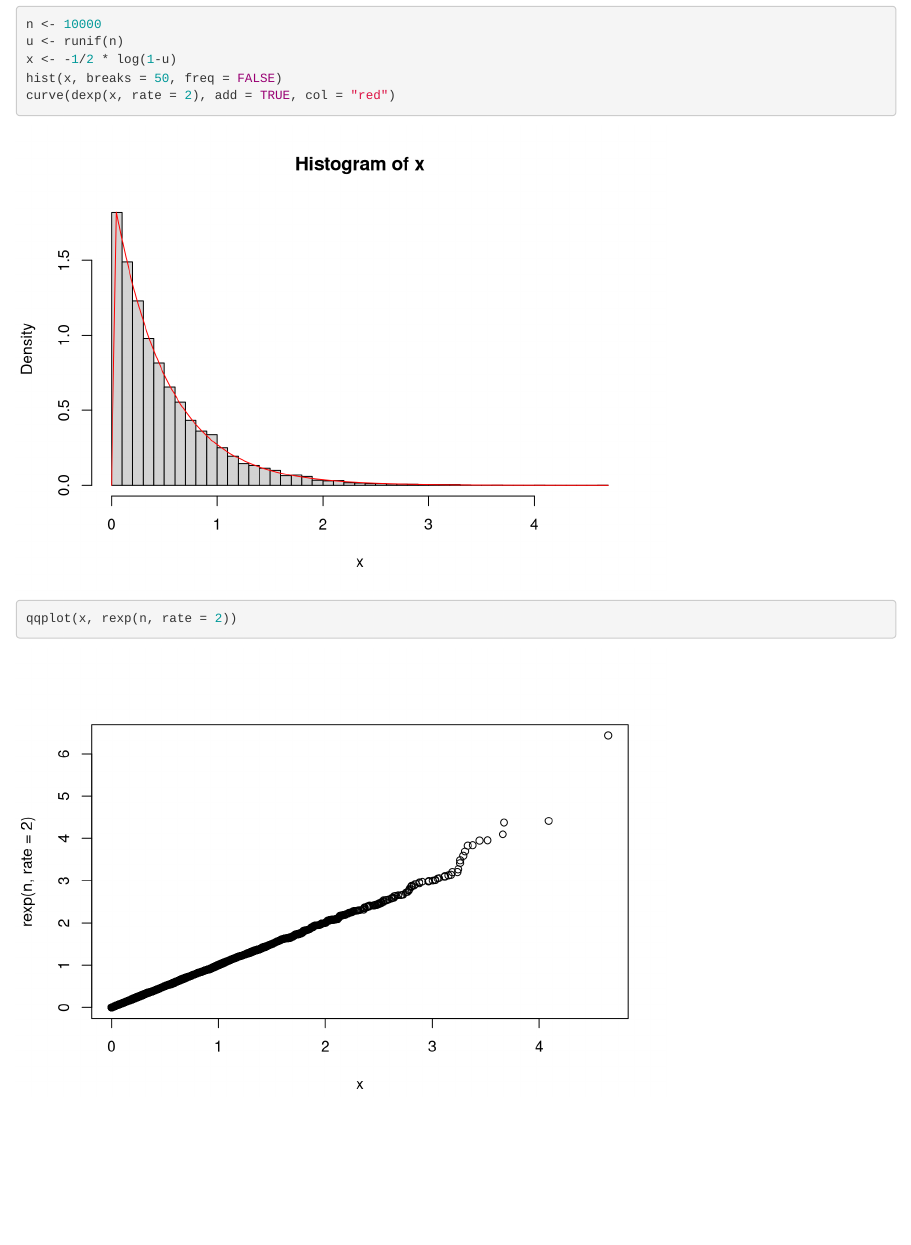
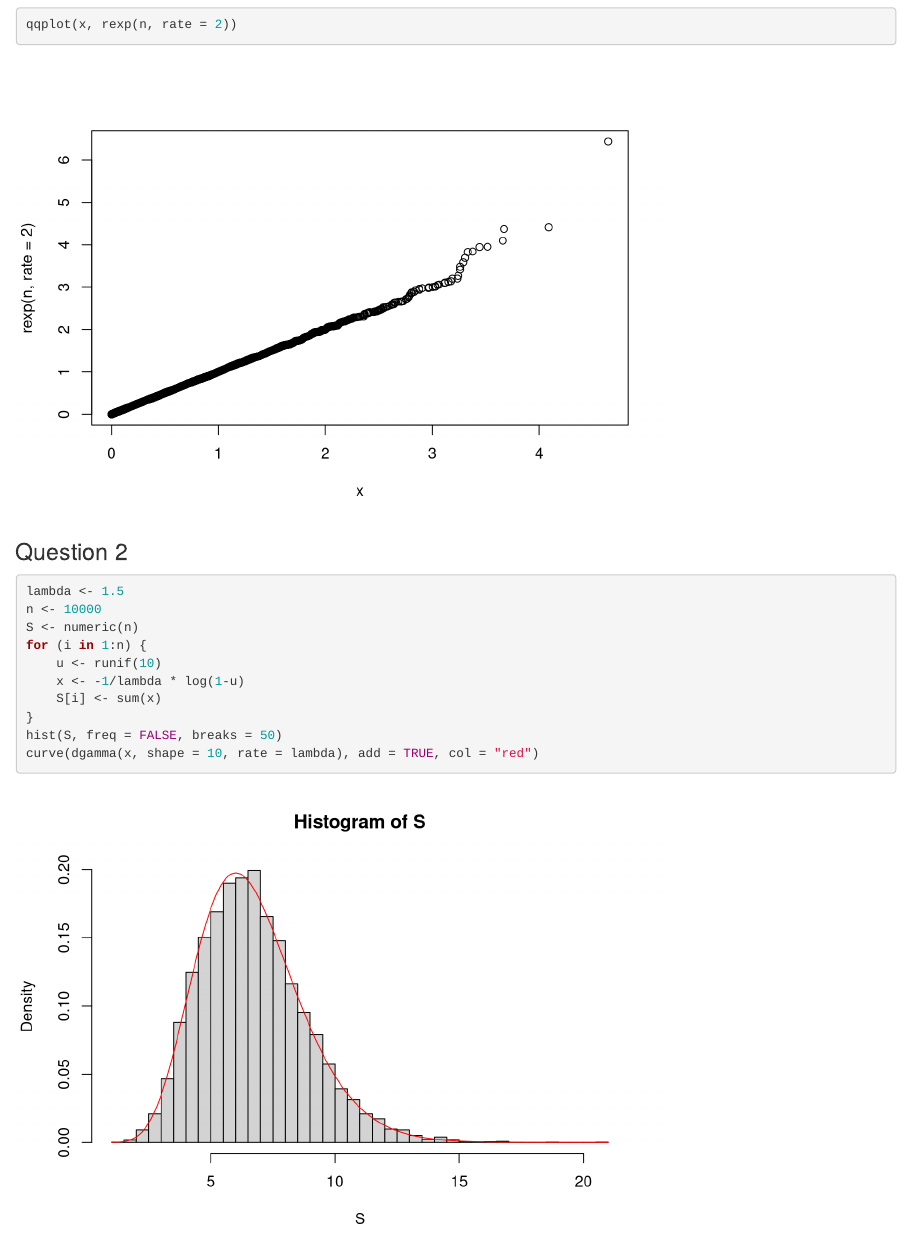
Before and after one commit to ArthurDanjou/ArtStudies, an R Markdown document (M1/Monte Carlo Methods/Exercise2.rmd): the page in a window 1100 px wide, from 60 px down before the commit and from 720 px down after it. Rendered offline with R 4.5, knitr and Pandoc, with nearby package versions; code that draws random numbers runs with fixed seeds of ours.

Commit message:
Add question 2

````diff
--- a/M1/Monte Carlo Methods/Exercise2.rmd
+++ b/M1/Monte Carlo Methods/Exercise2.rmd
@@ -9,3 +10,18 @@ curve(dexp(x, rate = 2), add = TRUE, col = "red")
 
 qqplot(x, rexp(n, rate = 2))
 ```
+
+### Question 2
+
+```{r}
+lambda <- 1.5
+n <- 10000
+S <- numeric(n)
+for (i in 1:n) {
+    u <- runif(10)
+    x <- -1/lambda * log(1-u)
+    S[i] <- sum(x)
+}
+hist(S, freq = FALSE, breaks = 50)
+curve(dgamma(x, shape = 10, rate = lambda), add = TRUE, col = "red")
+```
````
Also changed, not shown: M1/Monte Carlo Methods/Exercise2.rmd (1 more changed lines).
